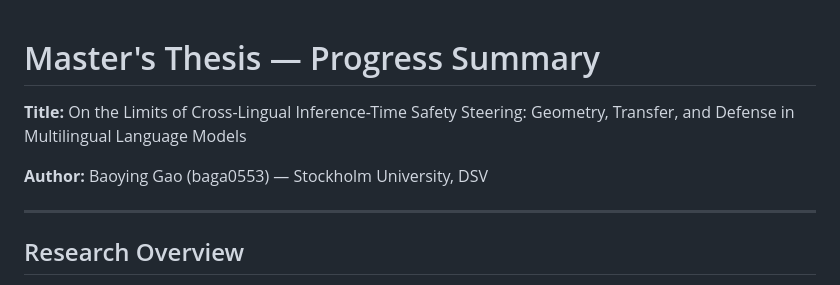
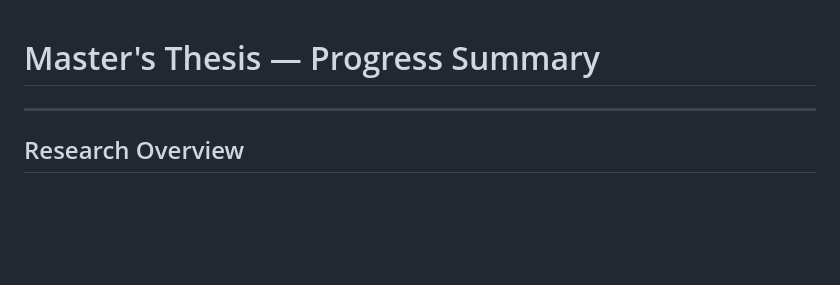
Before and after one commit to Baoying1206/experiment_thesis, a Markdown page: README.md, the part around the change. GitHub-like rendering; blank space fills up the shorter version.

Commit message:
Update README
Removed title and author information from the README.

```diff
--- a/README.md
+++ b/README.md
@@ -1,8 +1,4 @@
 # Master's Thesis — Progress Summary
-
-**Title:** On the Limits of Cross-Lingual Inference-Time Safety Steering: Geometry, Transfer, and Defense in Multilingual Language Models
-
-**Author:** Baoying Gao (baga0553) — Stockholm University, DSV
 
 ---
 
```
